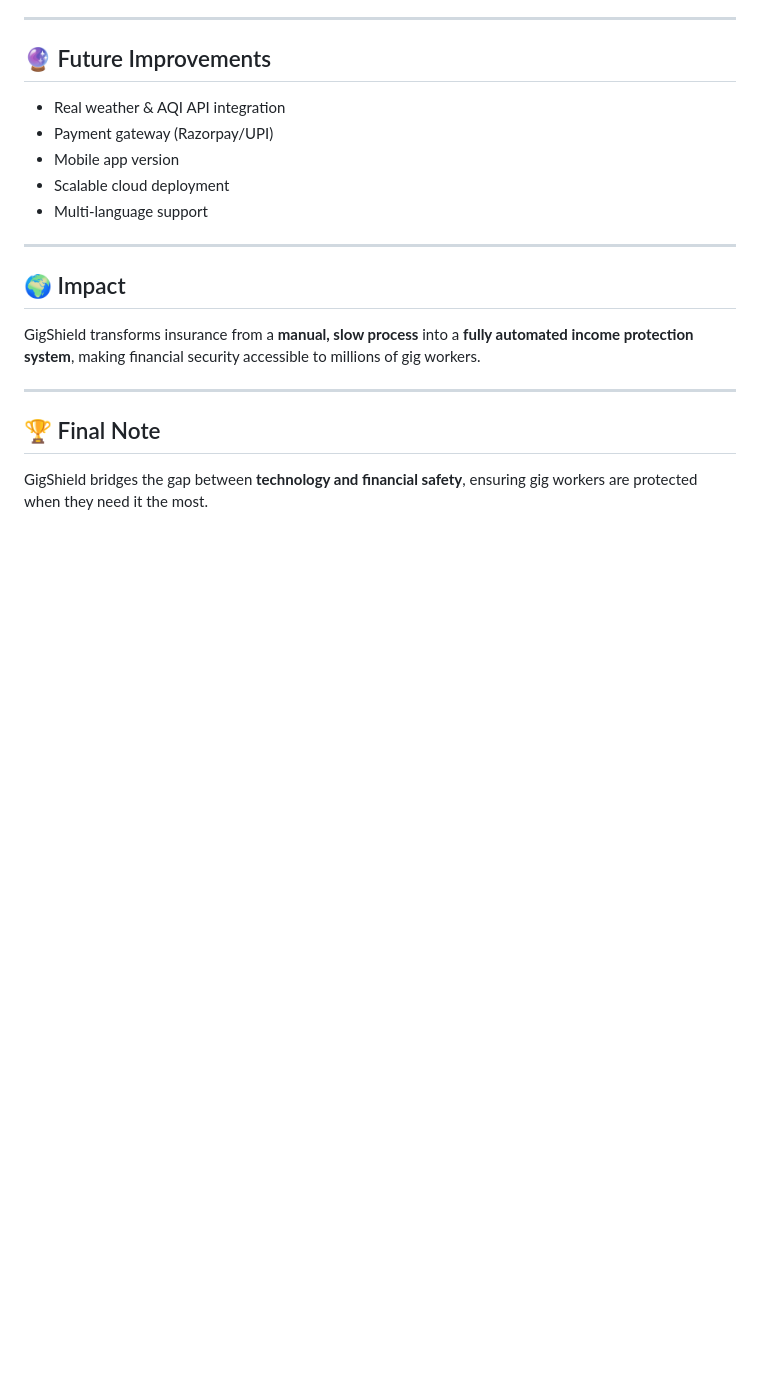
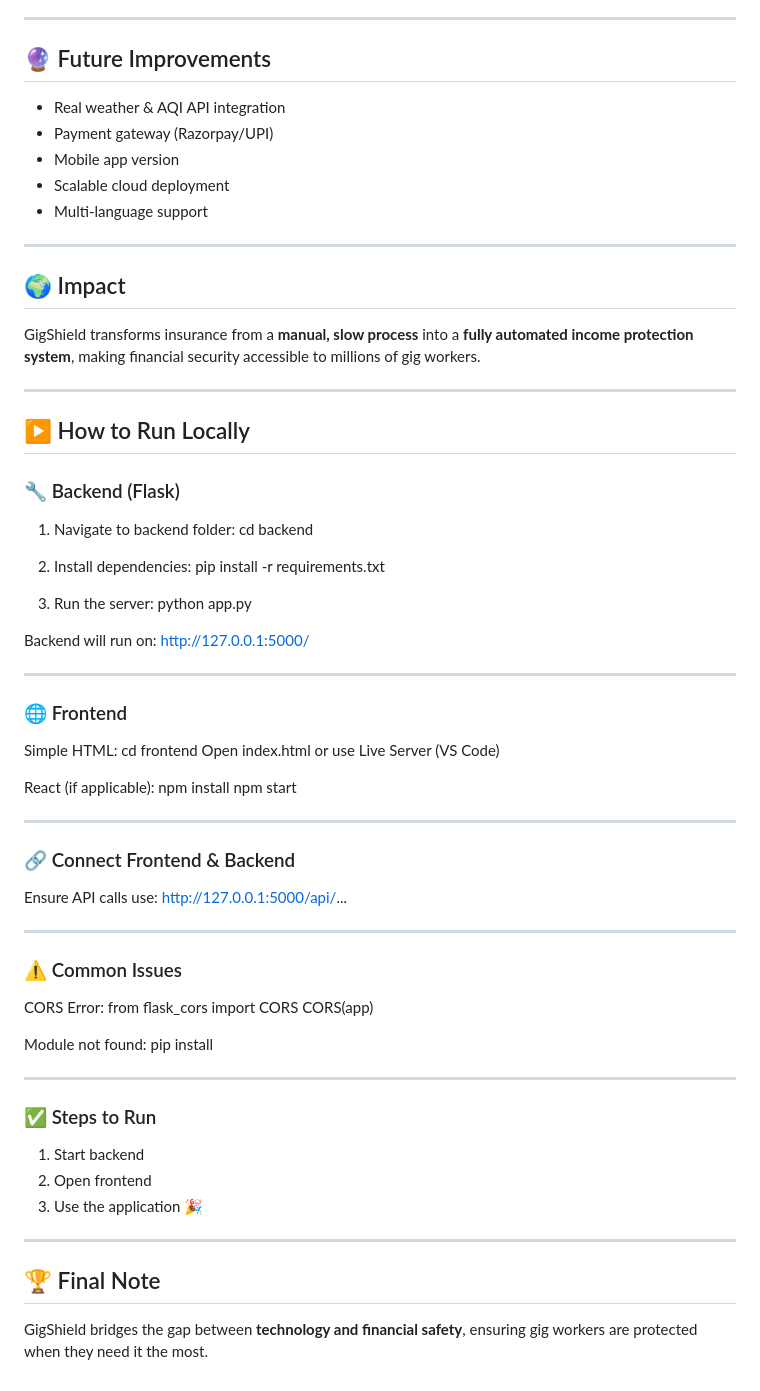
Before and after one commit to amrutha-777/parametric-insurance-platform, a Markdown page: README.md, the part around the change. Drawn GitHub-style; blank space fills up the shorter version.

Commit message:
Add local setup instructions for backend and frontend
Added instructions for running the backend and frontend locally, including common issues and connection details.

```diff
--- a/README.md
+++ b/README.md
@@ -263,6 +263,61 @@ Automatic payout when:
 GigShield transforms insurance from a **manual, slow process** into a **fully automated income protection system**, making financial security accessible to millions of gig workers.
 
 ---
+## ▶️ How to Run Locally
+
+### 🔧 Backend (Flask)
+
+1. Navigate to backend folder:
+cd backend
+
+2. Install dependencies:
+pip install -r requirements.txt
+
+3. Run the server:
+python app.py
+
+Backend will run on:
+http://127.0.0.1:5000/
+
+---
+
+### 🌐 Frontend
+
+Simple HTML:
+cd frontend
+Open index.html or use Live Server (VS Code)
+
+React (if applicable):
+npm install
+npm start
+
+---
+
+### 🔗 Connect Frontend & Backend
+
+Ensure API calls use:
+http://127.0.0.1:5000/api/...
+
+---
+
+### ⚠️ Common Issues
+
+CORS Error:
+from flask_cors import CORS
+CORS(app)
+
+Module not found:
+pip install <module-name>
+
+---
+
+### ✅ Steps to Run
+
+1. Start backend
+2. Open frontend
+3. Use the application 🎉
+
+---
 
 ## 🏆 Final Note
 
```
